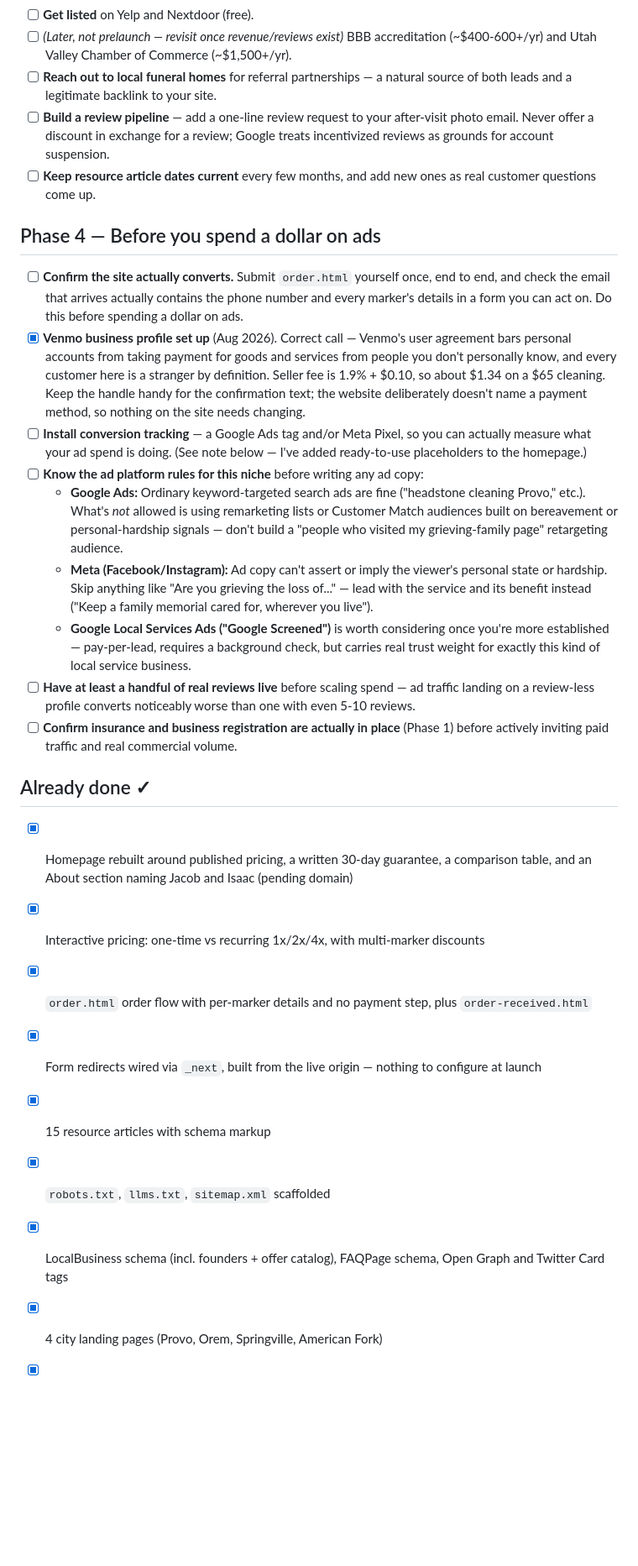
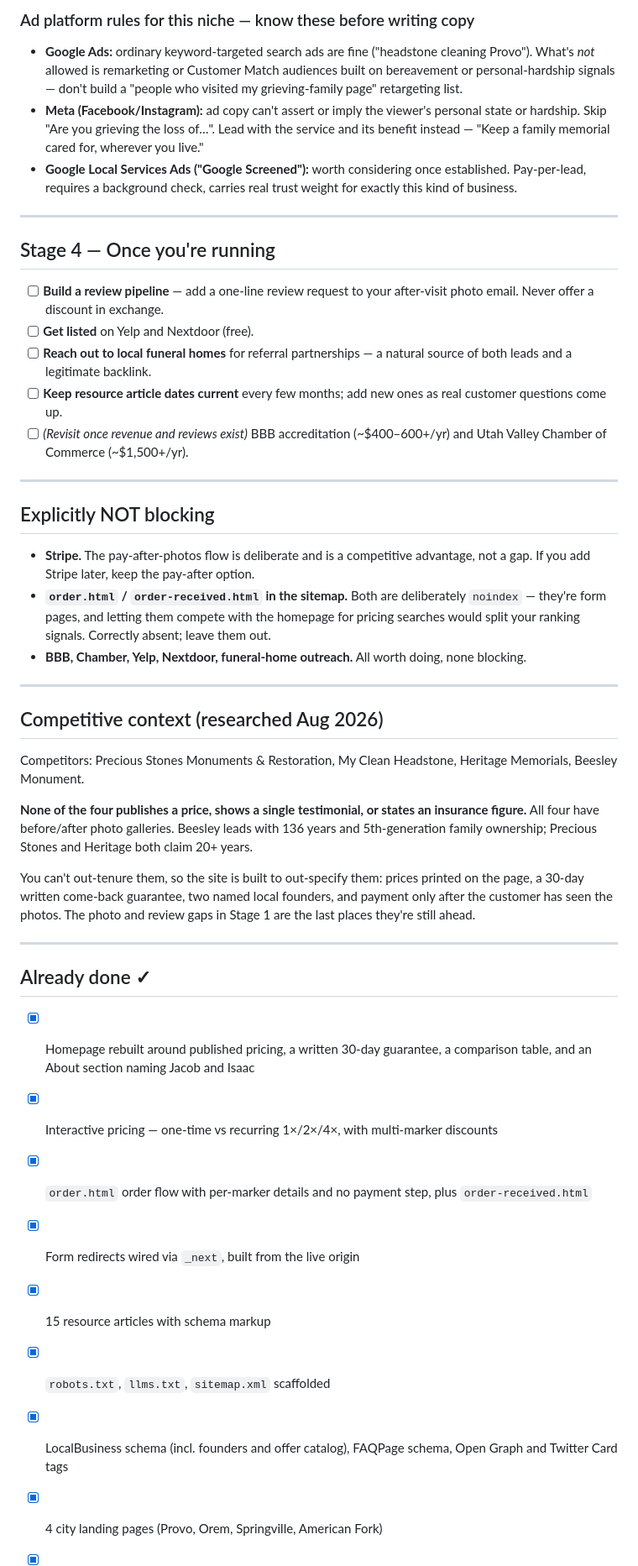
Before and after one commit to Jacobbingham-14/sacredstone, a Markdown page: launch-checklist.md, the part around one of its changes. Shown at 84% size. Drawn GitHub-style; blank space fills up the shorter version.

```diff
--- a/launch-checklist.md
+++ b/launch-checklist.md
@@ -88,27 +79,46 @@ Competitive research (Aug 2026) on Precious Stones, My Clean Headstone, Heritage
+### Ad platform rules for this niche — know these before writing copy
+
+- **Google Ads:** ordinary keyword-targeted search ads are fine ("headstone cleaning Provo"). What's *not* allowed is remarketing or Customer Match audiences built on bereavement or personal-hardship signals — don't build a "people who visited my grieving-family page" retargeting list.
+- **Meta (Facebook/Instagram):** ad copy can't assert or imply the viewer's personal state or hardship. Skip "Are you grieving the loss of…". Lead with the service and its benefit instead — "Keep a family memorial cared for, wherever you live."
+- **Google Local Services Ads ("Google Screened"):** worth considering once established. Pay-per-lead, requires a background check, carries real trust weight for exactly this kind of business.
+
+---
+
+## Stage 4 — Once you're running
+
+- [ ] **Build a review pipeline** — add a one-line review request to your after-visit photo email. Never offer a discount in exchange.
 - [ ] **Get listed** on Yelp and Nextdoor (free).
-- [ ] *(Later, not prelaunch — revisit once revenue/reviews exist)* BBB accreditation (~$400-600+/yr) and Utah Valley Chamber of Commerce (~$1,500+/yr).
-- [ ] **Reach out to local funeral homes** for referral partnerships — a natural source of both leads and a legitimate backlink to your site.
-- [ ] **Build a review pipeline** — add a one-line review request to your after-visit photo email. Never offer a discount in exchange for a review; Google treats incentivized reviews as grounds for account suspension.
-- [ ] **Keep resource article dates current** every few months, and add new ones as real customer questions come up.
+- [ ] **Reach out to local funeral homes** for referral partnerships — a natural source of both leads and a legitimate backlink.
+- [ ] **Keep resource article dates current** every few months; add new ones as real customer questions come up.
+- [ ] *(Revisit once revenue and reviews exist)* BBB accreditation (~$400–600+/yr) and Utah Valley Chamber of Commerce (~$1,500+/yr).
 
-## Phase 4 — Before you spend a dollar on ads
+---
 
-- [ ] **Confirm the site actually converts.** Submit `order.html` yourself once, end to end, and check the email that arrives actually contains the phone number and every marker's details in a form you can act on. Do this before spending a dollar on ads.
-- [x] **Venmo business profile set up** (Aug 2026). Correct call — Venmo's user agreement bars personal accounts from taking payment for goods and services from people you don't personally know, and every customer here is a stranger by definition. Seller fee is 1.9% + $0.10, so about $1.34 on a $65 cleaning. Keep the handle handy for the confirmation text; the website deliberately doesn't name a payment method, so nothing on the site needs changing.
-- [ ] **Install conversion tracking** — a Google Ads tag and/or Meta Pixel, so you can actually measure what your ad spend is doing. (See note below — I've added ready-to-use placeholders to the homepage.)
-- [ ] **Know the ad platform rules for this niche** before writing any ad copy:
-  - **Google Ads:** Ordinary keyword-targeted search ads are fine ("headstone cleaning Provo," etc.). What's *not* allowed is using remarketing lists or Customer Match audiences built on bereavement or personal-hardship signals — don't build a "people who visited my grieving-family page" retargeting audience.
-  - **Meta (Facebook/Instagram):** Ad copy can't assert or imply the viewer's personal state or hardship. Skip anything like "Are you grieving the loss of..." — lead with the service and its benefit instead ("Keep a family memorial cared for, wherever you live").
-  - **Google Local Services Ads ("Google Screened")** is worth considering once you're more established — pay-per-lead, requires a background check, but carries real trust weight for exactly this kind of local service business.
-- [ ] **Have at least a handful of real reviews live** before scaling spend — ad traffic landing on a review-less profile converts noticeably worse than one with even 5-10 reviews.
-- [ ] **Confirm insurance and business registration are actually in place** (Phase 1) before actively inviting paid traffic and real commercial volume.
+## Explicitly NOT blocking
+
+- **Stripe.** The pay-after-photos flow is deliberate and is a competitive advantage, not a gap. If you add Stripe later, keep the pay-after option.
+- **`order.html` / `order-received.html` in the sitemap.** Both are deliberately `noindex` — they're form pages, and letting them compete with the homepage for pricing searches would split your ranking signals. Correctly absent; leave them out.
+- **BBB, Chamber, Yelp, Nextdoor, funeral-home outreach.** All worth doing, none blocking.
+
+---
+
+## Competitive context (researched Aug 2026)
+
+Competitors: Precious Stones Monuments & Restoration, My Clean Headstone, Heritage Memorials, Beesley Monument.
+
+**None of the four publishes a price, shows a single testimonial, or states an insurance figure.** All four have before/after photo galleries. Beesley leads with 136 years and 5th-generation family ownership; Precious Stones and Heritage both claim 20+ years.
+
+You can't out-tenure them, so the site is built to out-specify them: prices printed on the page, a 30-day written come-back guarantee, two named local founders, and payment only after the customer has seen the photos. The photo and review gaps in Stage 1 are the last places they're still ahead.
+
+---
 
 ## Already done ✓
-- [x] Homepage rebuilt around published pricing, a written 30-day guarantee, a comparison table, and an About section naming Jacob and Isaac (pending domain)
-- [x] Interactive pricing: one-time vs recurring 1x/2x/4x, with multi-marker discounts
+
+- [x] Homepage rebuilt around published pricing, a written 30-day guarantee, a comparison table, and an About section naming Jacob and Isaac
+- [x] Interactive pricing — one-time vs recurring 1×/2×/4×, with multi-marker discounts
 - [x] `order.html` order flow with per-marker details and no payment step, plus `order-received.html`
-- [x] Form redirects wired via `_next`, built from the live origin — nothing to configure at launch
+- [x] Form redirects wired via `_next`, built from the live origin
 - [x] 15 resource articles with schema markup
 - [x] `robots.txt`, `llms.txt`, `sitemap.xml` scaffolded
-- [x] LocalBusiness schema (incl. founders + offer catalog), FAQPage schema, Open Graph and Twitter Card tags
+- [x] LocalBusiness schema (incl. founders and offer catalog), FAQPage schema, Open Graph and Twitter Card tags
 - [x] 4 city landing pages (Provo, Orem, Springville, American Fork)
```
Also changed, not shown: other parts of launch-checklist.md (+62 -71 lines).
